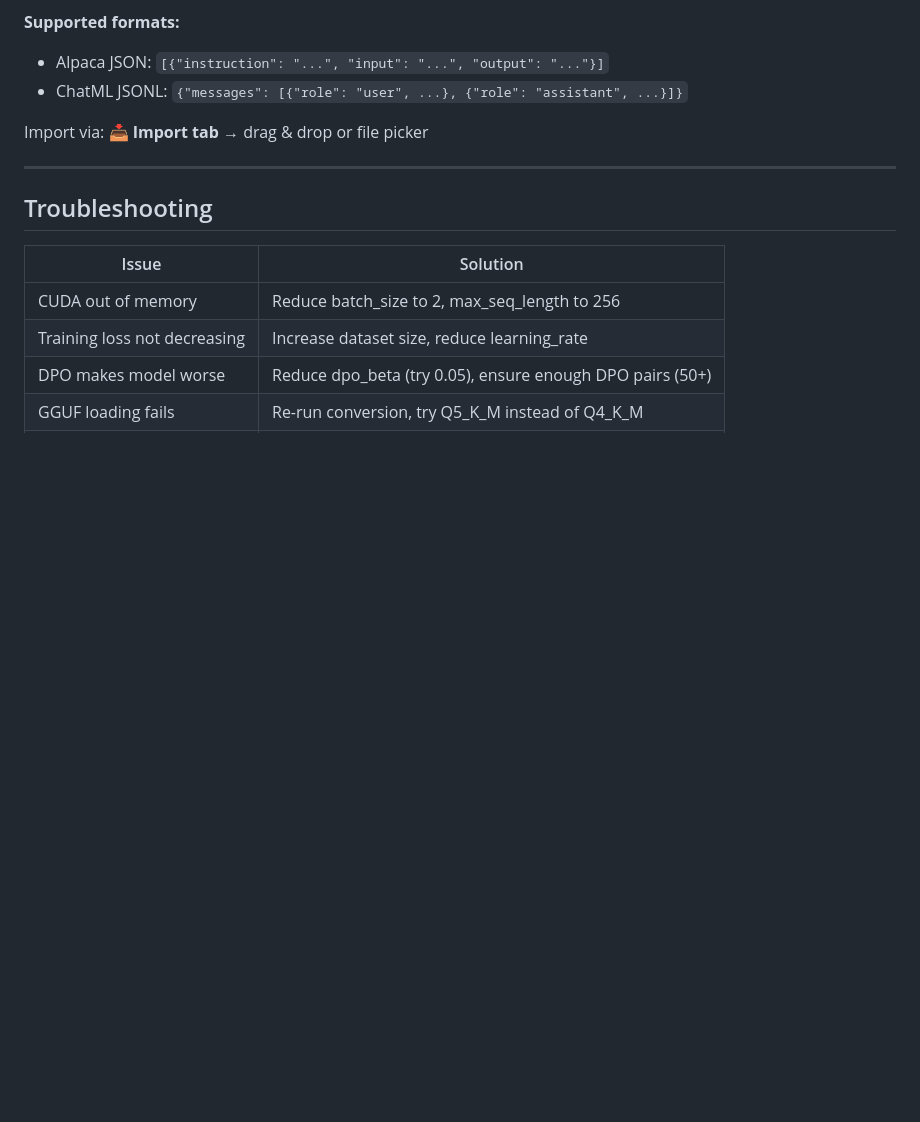
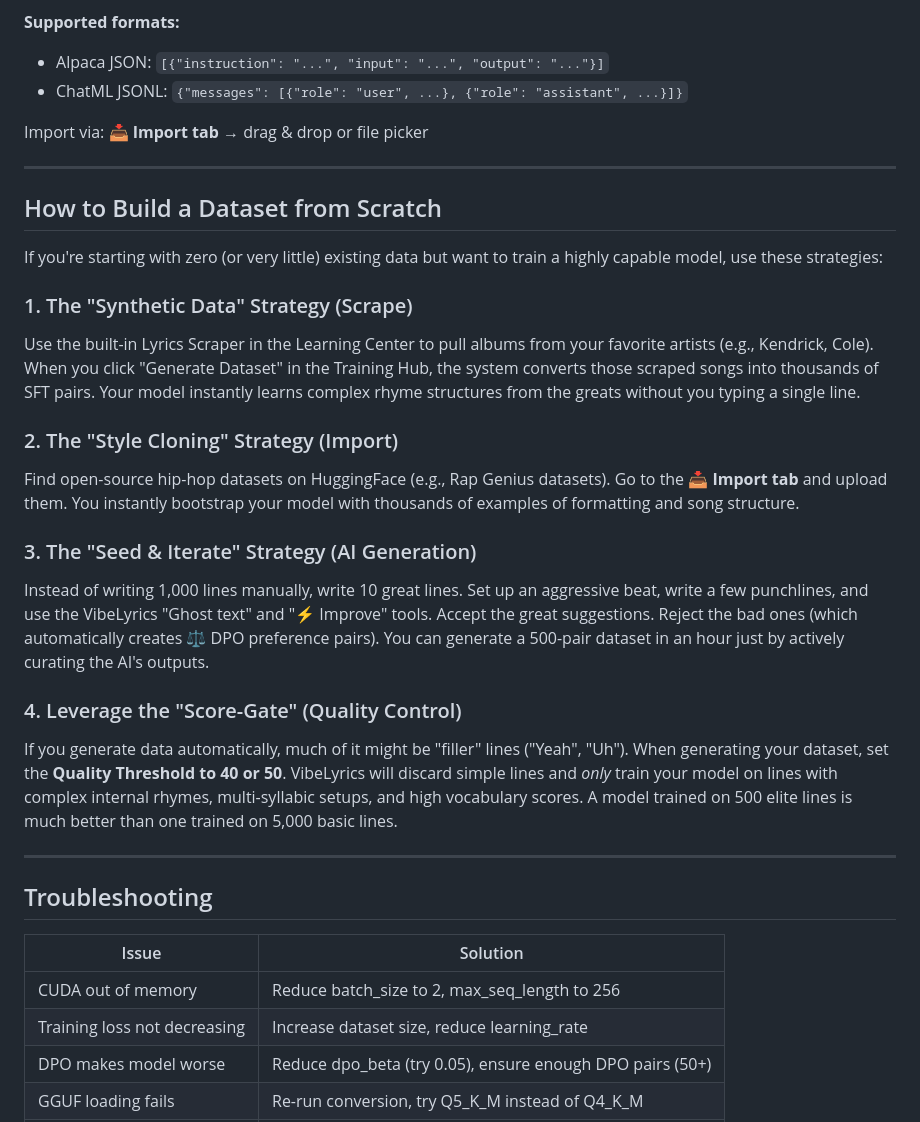
Before and after one commit to ChiragNSundar/VibeLyrics, a Markdown page: docs/TRAINING_SETUP.md, the part around the change. Drawn GitHub-style; blank space fills up the shorter version.

```diff
--- a/docs/TRAINING_SETUP.md
+++ b/docs/TRAINING_SETUP.md
@@ -233,6 +233,24 @@ Import via: **📥 Import tab** → drag & drop or file picker
 
 ---
 
+## How to Build a Dataset from Scratch
+
+If you're starting with zero (or very little) existing data but want to train a highly capable model, use these strategies:
+
+### 1. The "Synthetic Data" Strategy (Scrape)
+Use the built-in Lyrics Scraper in the Learning Center to pull albums from your favorite artists (e.g., Kendrick, Cole). When you click "Generate Dataset" in the Training Hub, the system converts those scraped songs into thousands of SFT pairs. Your model instantly learns complex rhyme structures from the greats without you typing a single line.
+
+### 2. The "Style Cloning" Strategy (Import)
+Find open-source hip-hop datasets on HuggingFace (e.g., Rap Genius datasets). Go to the **📥 Import tab** and upload them. You instantly bootstrap your model with thousands of examples of formatting and song structure.
+
+### 3. The "Seed & Iterate" Strategy (AI Generation)
+Instead of writing 1,000 lines manually, write 10 great lines. Set up an aggressive beat, write a few punchlines, and use the VibeLyrics "Ghost text" and "⚡ Improve" tools. Accept the great suggestions. Reject the bad ones (which automatically creates ⚖️ DPO preference pairs). You can generate a 500-pair dataset in an hour just by actively curating the AI's outputs.
+
+### 4. Leverage the "Score-Gate" (Quality Control)
+If you generate data automatically, much of it might be "filler" lines ("Yeah", "Uh"). When generating your dataset, set the **Quality Threshold to 40 or 50**. VibeLyrics will discard simple lines and *only* train your model on lines with complex internal rhymes, multi-syllabic setups, and high vocabulary scores. A model trained on 500 elite lines is much better than one trained on 5,000 basic lines.
+
+---
+
 ## Troubleshooting
 
 | Issue | Solution |
```
